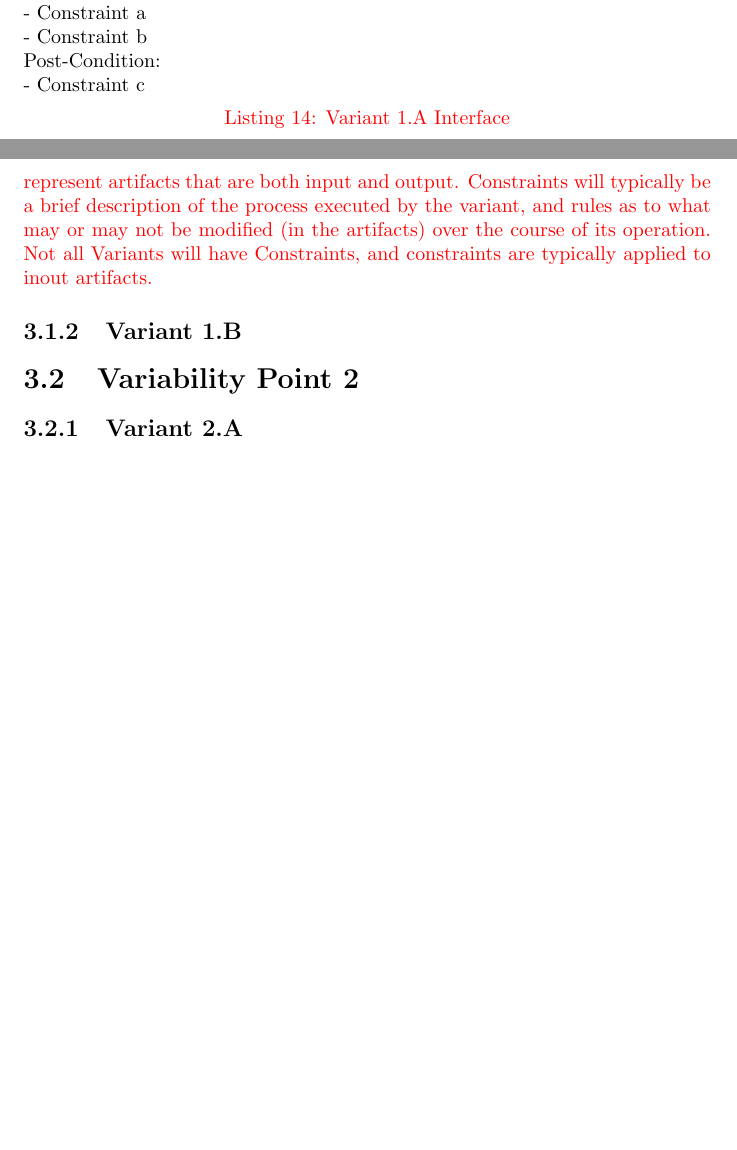
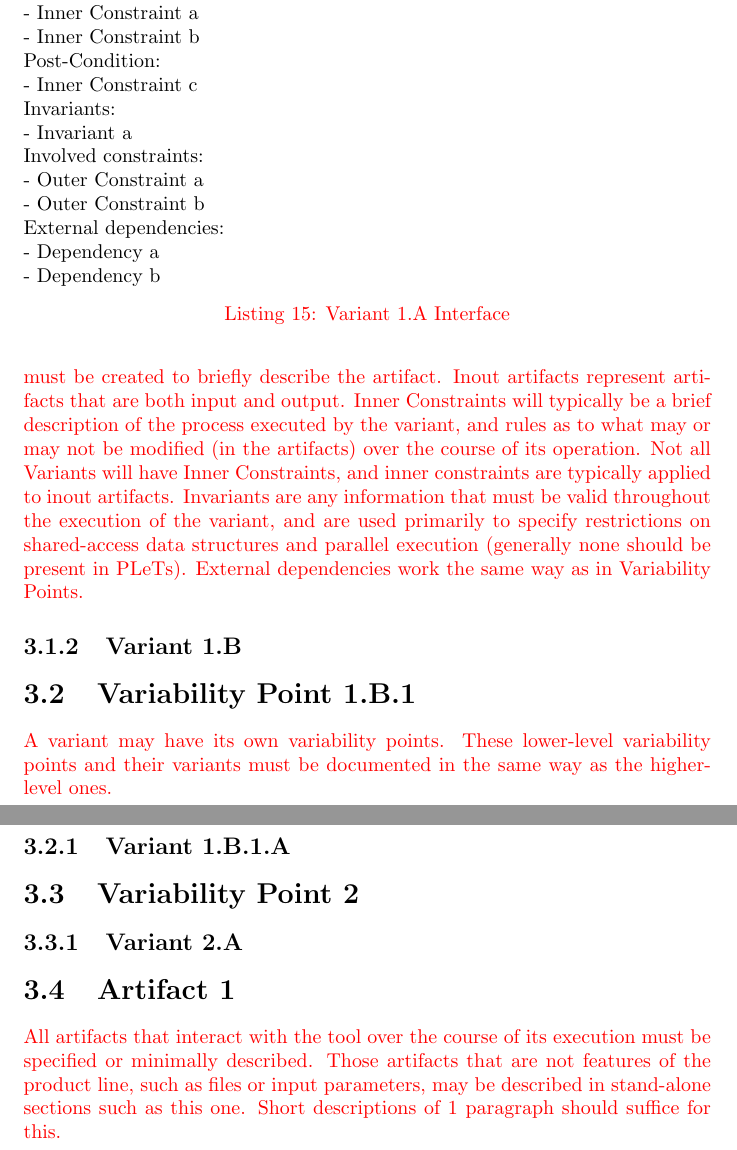
Before and after one commit to HestiaProject/plets-v4-architecture, a LaTeX thesis (Documentos/plets-v4-architectural-manual/main.tex, which reads Documentos/plets-v4-architectural-manual/tex/modules.tex): two parts of pages 25 and 26 of 28 before the commit and two parts of pages 26 and 27 of 29 after it, joined at a grey line, cut so that both start at the same text, the shorter picture padded with empty space. Compiled offline with pdfLaTeX.

Commit message:
Complemented Readme and added new instructions for modules.tex.

```diff
--- a/Documentos/plets-v4-architectural-manual/tex/modules.tex
+++ b/Documentos/plets-v4-architectural-manual/tex/modules.tex
@@ -24,18 +36,36 @@ In:
 \\Inout:
 \\  - Artifact 4 (described in \ref{})
 \\Pre-Condition:
-\\  - Constraint a
-\\  - Constraint b
+\\  - Inner Constraint a
+\\  - Inner Constraint b
 \\Post-Condition:
-\\  - Constraint c
+\\  - Inner Constraint c
+\\Invariants:
+\\  - Invariant a
+\\Involved constraints:
+\\  - Outer Constraint a
+\\  - Outer Constraint b
+\\External dependencies:
+\\  - Dependency a
+\\  - Dependency b
 \caption{Variant 1.A Interface}
 \end{listing}
 
-\textcolor{red}{Artifacts will generally be files or physical data structures. Inout artifacts represent artifacts that are both input and output. Constraints will typically be a brief description of the process executed by the variant, and rules as to what may or may not be modified (in the artifacts) over the course of its operation. Not all Variants will have Constraints, and constraints are typically applied to inout artifacts.}
+\textcolor{red}{Artifacts will generally be files or physical data structures. If they are a feature of the product line, a reference to that feature suffices. If not, a section must be created to briefly describe the artifact. Inout artifacts represent artifacts that are both input and output. Inner Constraints will typically be a brief description of the process executed by the variant, and rules as to what may or may not be modified (in the artifacts) over the course of its operation. Not all Variants will have Inner Constraints, and inner constraints are typically applied to inout artifacts. Invariants are any information that must be valid throughout the execution of the variant, and are used primarily to specify restrictions on shared-access data structures and parallel execution (generally none should be present in PLeTs). External dependencies work the same way as in Variability Points.}
 
 %----------------------------------------------------------
 
 \subsection{Variant 1.B}
+
+%----------------------------------------------------------
+
+\section{Variability Point 1.B.1}
+
+\textcolor{red}{A variant may have its own variability points. These lower-level variability points and their variants must be documented in the same way as the higher-level ones.}
+
+%----------------------------------------------------------
+
+\subsection{Variant 1.B.1.A}
 
 %----------------------------------------------------------
 
@@ -45,4 +75,10 @@ In:
 
 \subsection{Variant 2.A}
 
+%----------------------------------------------------------
+
+\section{Artifact 1}
+
+\textcolor{red}{All artifacts that interact with the tool over the course of its execution must be specified or minimally described. Those artifacts that are not features of the product line, such as files or input parameters, may be described in stand-alone sections such as this one. Short descriptions of 1 paragraph should suffice for this.}
+
 %etc.
```
Also changed, not shown: Documentos/plets-v4-architectural-manual/plets-v4-architectural-manual.pdf (deleted), README.md, Documentos/plets-v4-architectural-manual/tex/modules.tex (14 more changed lines).
